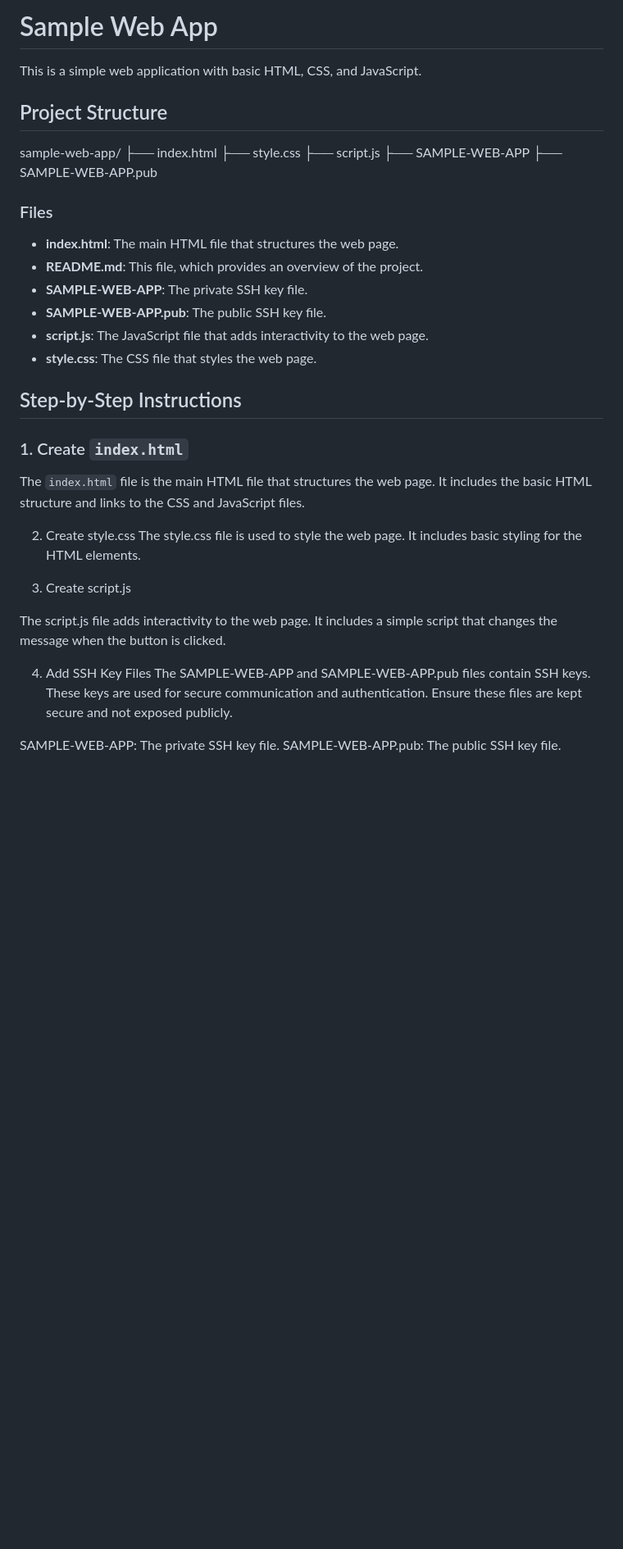
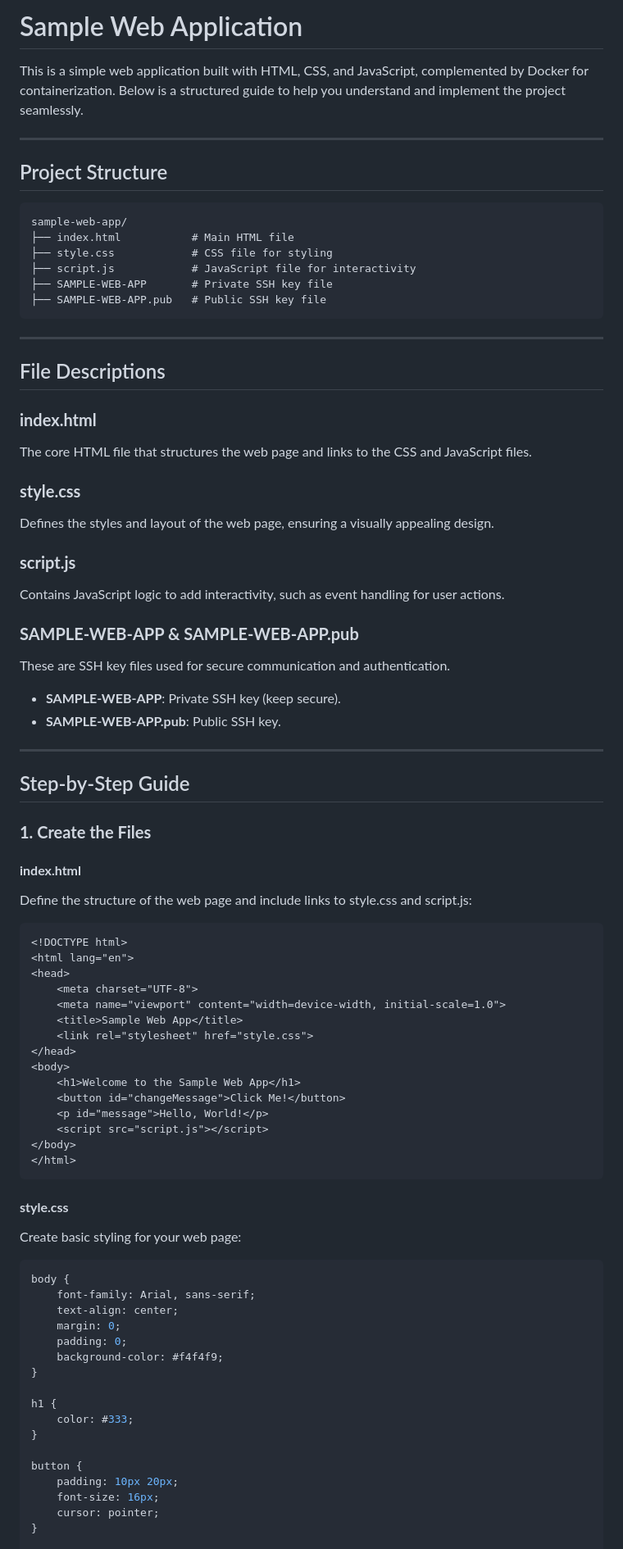
Before and after one commit to KennedyNjuguna/sample-web-app, a Markdown page: README.md, the part around the change printed below. Shown: that part at 82% size. Rendered like a GitHub page; blank space fills up the shorter version.

Commit message:
Updated README.md with improved structure and details

````diff
--- a/README.md
+++ b/README.md
@@ -1,43 +1,81 @@
-# Sample Web App
+# Sample Web Application
 
-This is a simple web application with basic HTML, CSS, and JavaScript.
+This is a simple web application built with HTML, CSS, and JavaScript, complemented by Docker for containerization. Below is a structured guide to help you understand and implement the project seamlessly.
+
+---
 
 ## Project Structure
+```
 sample-web-app/
-├── index.html
-├── style.css
-├── script.js
-├── SAMPLE-WEB-APP
-├── SAMPLE-WEB-APP.pub
+├── index.html           # Main HTML file
+├── style.css            # CSS file for styling
+├── script.js            # JavaScript file for interactivity
+├── SAMPLE-WEB-APP       # Private SSH key file
+├── SAMPLE-WEB-APP.pub   # Public SSH key file
+```
 
+---
 
+## File Descriptions
 
-### Files
+### **index.html**
+The core HTML file that structures the web page and links to the CSS and JavaScript files.
 
-- **index.html**: The main HTML file that structures the web page.
-- **README.md**: This file, which provides an overview of the project.
-- **SAMPLE-WEB-APP**: The private SSH key file.
-- **SAMPLE-WEB-APP.pub**: The public SSH key file.
-- **script.js**: The JavaScript file that adds interactivity to the web page.
-- **style.css**: The CSS file that styles the web page.
+### **style.css**
+Defines the styles and layout of the web page, ensuring a visually appealing design.
 
-## Step-by-Step Instructions
+### **script.js**
+Contains JavaScript logic to add interactivity, such as event handling for user actions.
 
-### 1. Create `index.html`
+### **SAMPLE-WEB-APP & SAMPLE-WEB-APP.pub**
+These are SSH key files used for secure communication and authentication.
+- **SAMPLE-WEB-APP**: Private SSH key (keep secure).
+- **SAMPLE-WEB-APP.pub**: Public SSH key.
 
-The `index.html` file is the main HTML file that structures the web page. It includes the basic HTML structure and links to the CSS and JavaScript files.
+---
 
-2. Create style.css
-The style.css file is used to style the web page. It includes basic styling for the HTML elements.
+## Step-by-Step Guide
 
+### **1. Create the Files**
 
-3. Create script.js
+#### **index.html**
+Define the structure of the web page and include links to style.css and script.js:
+```html
+<!DOCTYPE html>
+<html lang="en">
+<head>
+    <meta charset="UTF-8">
+    <meta name="viewport" content="width=device-width, initial-scale=1.0">
+    <title>Sample Web App</title>
+    <link rel="stylesheet" href="style.css">
+</head>
+<body>
+    <h1>Welcome to the Sample Web App</h1>
+    <button id="changeMessage">Click Me!</button>
+    <p id="message">Hello, World!</p>
+    <script src="script.js"></script>
+</body>
+</html>
+```
 
-The script.js file adds interactivity to the web page. It includes a simple script that changes the message when the button is clicked.
+#### **style.css**
+Create basic styling for your web page:
+```css
+body {
+    font-family: Arial, sans-serif;
+    text-align: center;
+    margin: 0;
+    padding: 0;
+    background-color: #f4f4f9;
+}
 
-4. Add SSH Key Files
-The SAMPLE-WEB-APP and SAMPLE-WEB-APP.pub files contain SSH keys. These keys are used for secure communication and authentication. Ensure these files are kept secure and not exposed publicly.
+h1 {
+    color: #333;
+}
 
-SAMPLE-WEB-APP: The private SSH key file.
-SAMPLE-WEB-APP.pub: The public SSH key file.
+button {
+    padding: 10px 20px;
+    font-size: 16px;
+    cursor: pointer;
+}
 
````
Also changed, not shown: other parts of README.md (+86 -31 lines).
